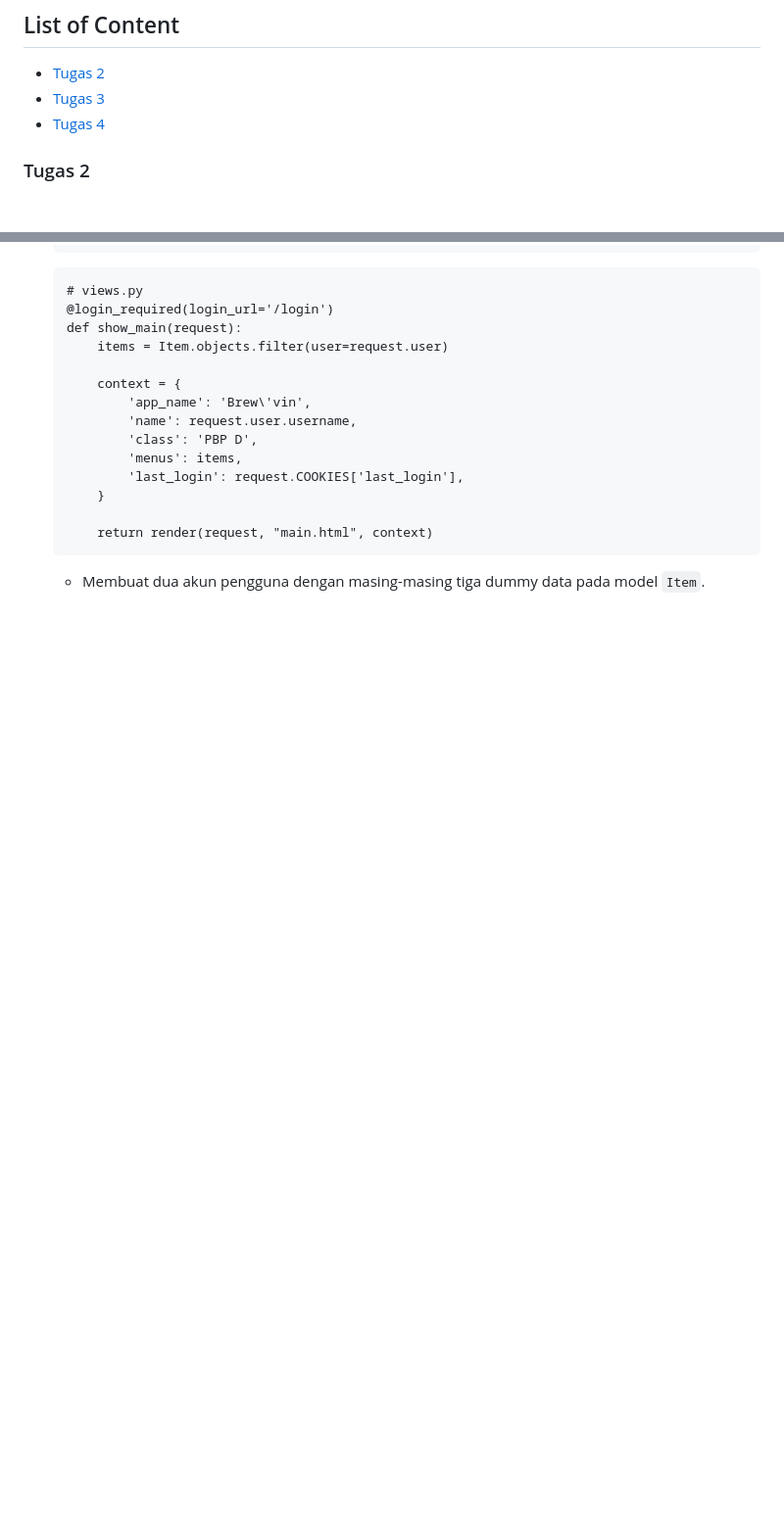
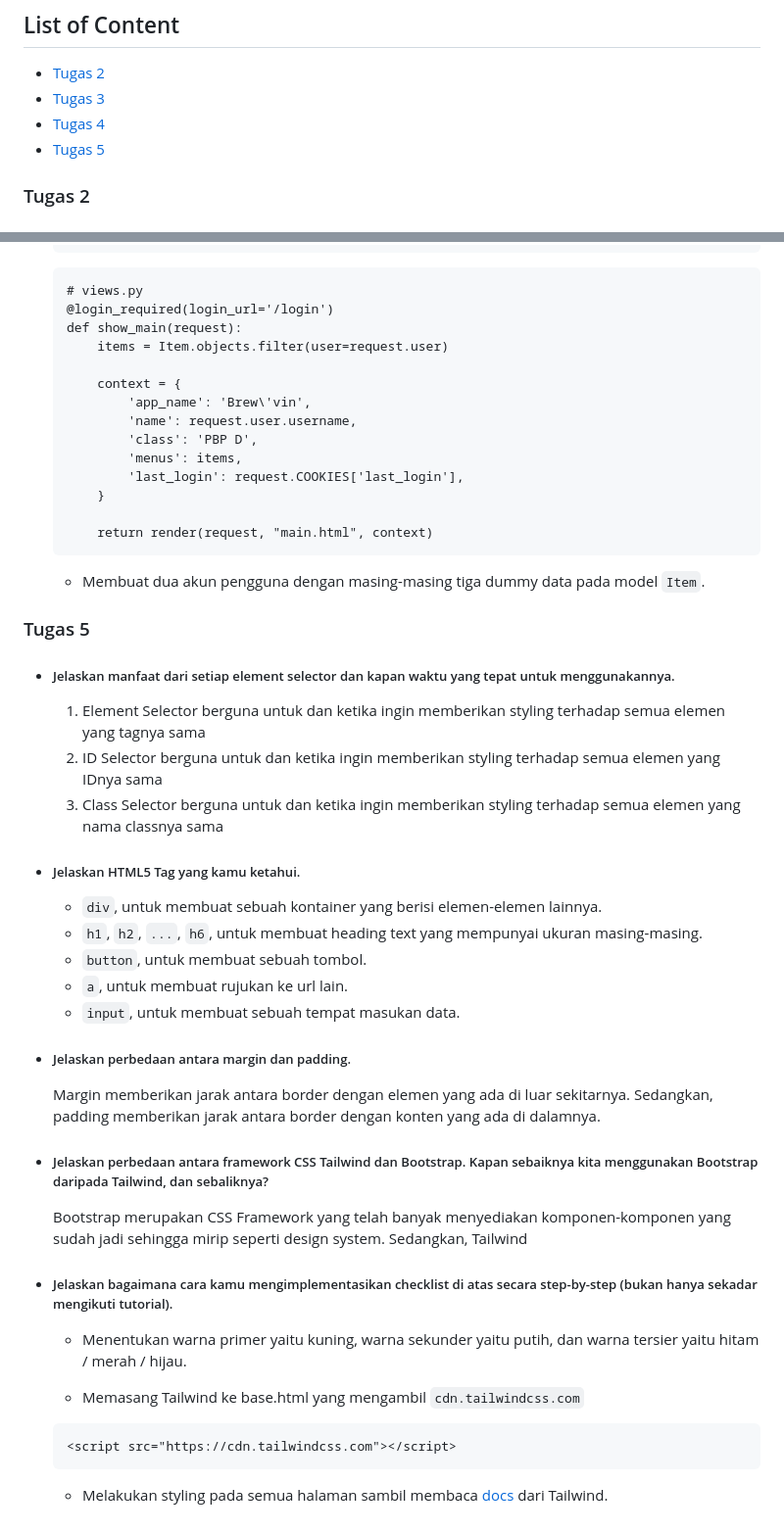
Before and after one commit to ArvinCS/brewvin, a Markdown page: README.md, 2 parts joined by grey strips. Shown at 98% size. GitHub-like rendering; blank space fills up the shorter version.

Commit message:
feat: add answer to readme for assignment 5

````diff
--- a/README.md
+++ b/README.md
@@ -4,6 +4,7 @@
 - [Tugas 2](#tugas-2)
 - [Tugas 3](#tugas-3)
 - [Tugas 4](#tugas-4)
+- [Tugas 5](#tugas-5)
 
 ### Tugas 2
 - ##### Jelaskan bagaimana cara kamu mengimplementasikan checklist di atas secara step-by-step (bukan hanya sekadar mengikuti tutorial).
@@ -560,3 +561,37 @@
         return render(request, "main.html", context)
     ```
     - Membuat dua akun pengguna dengan masing-masing tiga dummy data pada model `Item`.
+
+### Tugas 5
+- ##### Jelaskan manfaat dari setiap element selector dan kapan waktu yang tepat untuk menggunakannya.
+
+    1. Element Selector berguna untuk dan ketika ingin memberikan styling terhadap semua elemen yang tagnya sama
+    2. ID Selector berguna untuk dan ketika ingin memberikan styling terhadap semua elemen yang IDnya sama
+    3. Class Selector berguna untuk dan ketika ingin memberikan styling terhadap semua elemen yang nama classnya sama
+
+- ##### Jelaskan HTML5 Tag yang kamu ketahui.
+
+    - `div`, untuk membuat sebuah kontainer yang berisi elemen-elemen lainnya.
+    - `h1`, `h2`, `...`, `h6`, untuk membuat heading text yang mempunyai ukuran masing-masing.
+    - `button`, untuk membuat sebuah tombol.
+    - `a`, untuk membuat rujukan ke url lain.
+    - `input`, untuk membuat sebuah tempat masukan data.
+
+- ##### Jelaskan perbedaan antara margin dan padding.
+
+    Margin memberikan jarak antara border dengan elemen yang ada di luar sekitarnya. Sedangkan, padding memberikan jarak antara border dengan konten yang ada di dalamnya.
+
+- ##### Jelaskan perbedaan antara framework CSS Tailwind dan Bootstrap. Kapan sebaiknya kita menggunakan Bootstrap daripada Tailwind, dan sebaliknya?
+
+    Bootstrap merupakan CSS Framework yang telah banyak menyediakan komponen-komponen yang sudah jadi sehingga mirip seperti design system. Sedangkan, Tailwind
+
+- ##### Jelaskan bagaimana cara kamu mengimplementasikan checklist di atas secara step-by-step (bukan hanya sekadar mengikuti tutorial).
+
+    - Menentukan warna primer yaitu kuning, warna sekunder yaitu putih, dan warna tersier yaitu hitam / merah / hijau.
+
+    - Memasang Tailwind ke base.html yang mengambil `cdn.tailwindcss.com`
+    ```
+    <script src="https://cdn.tailwindcss.com"></script>
+    ```
+
+    - Melakukan styling pada semua halaman sambil membaca [docs](https://tailwindcss.com/docs/) dari Tailwind.
````
